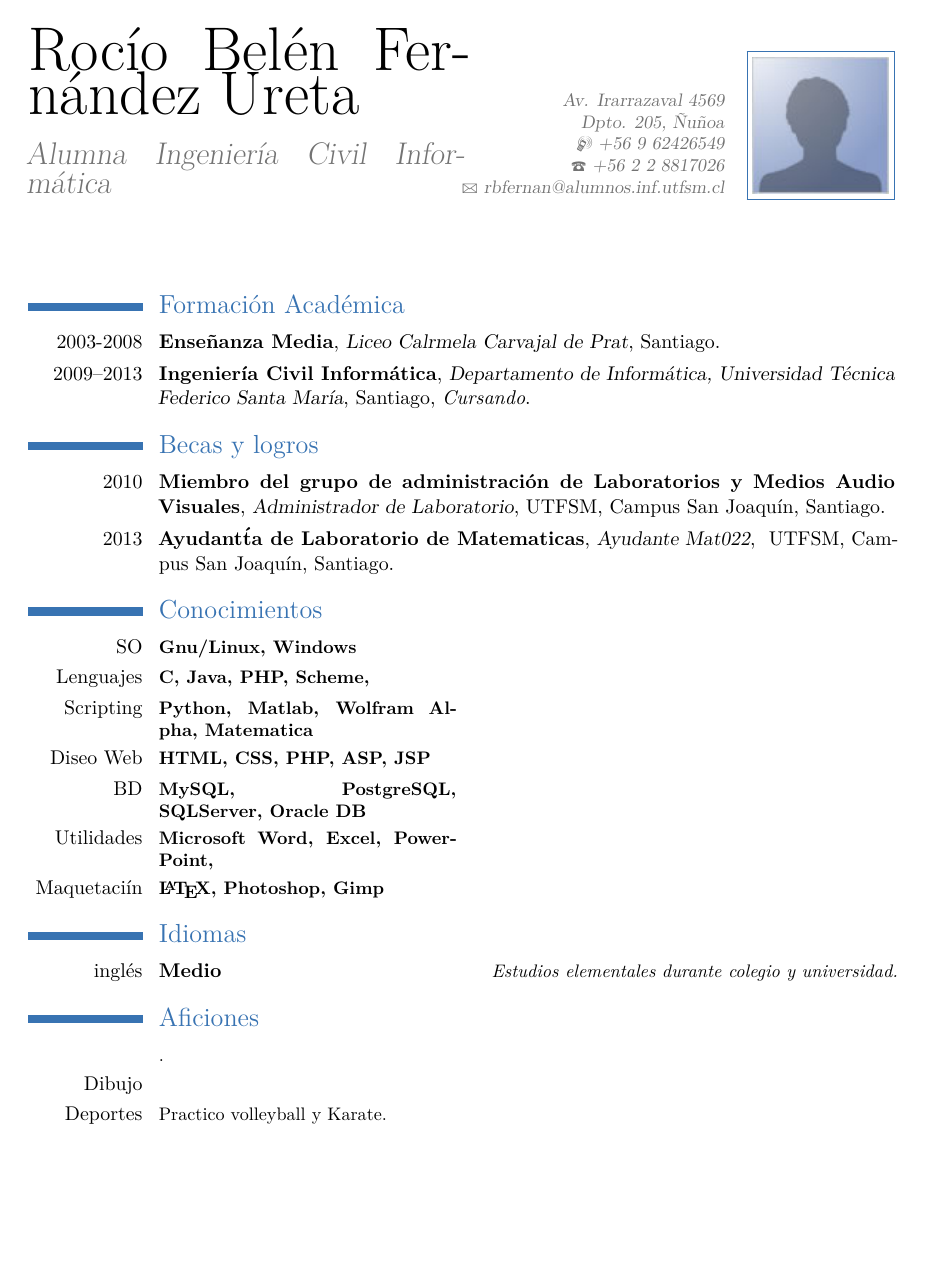
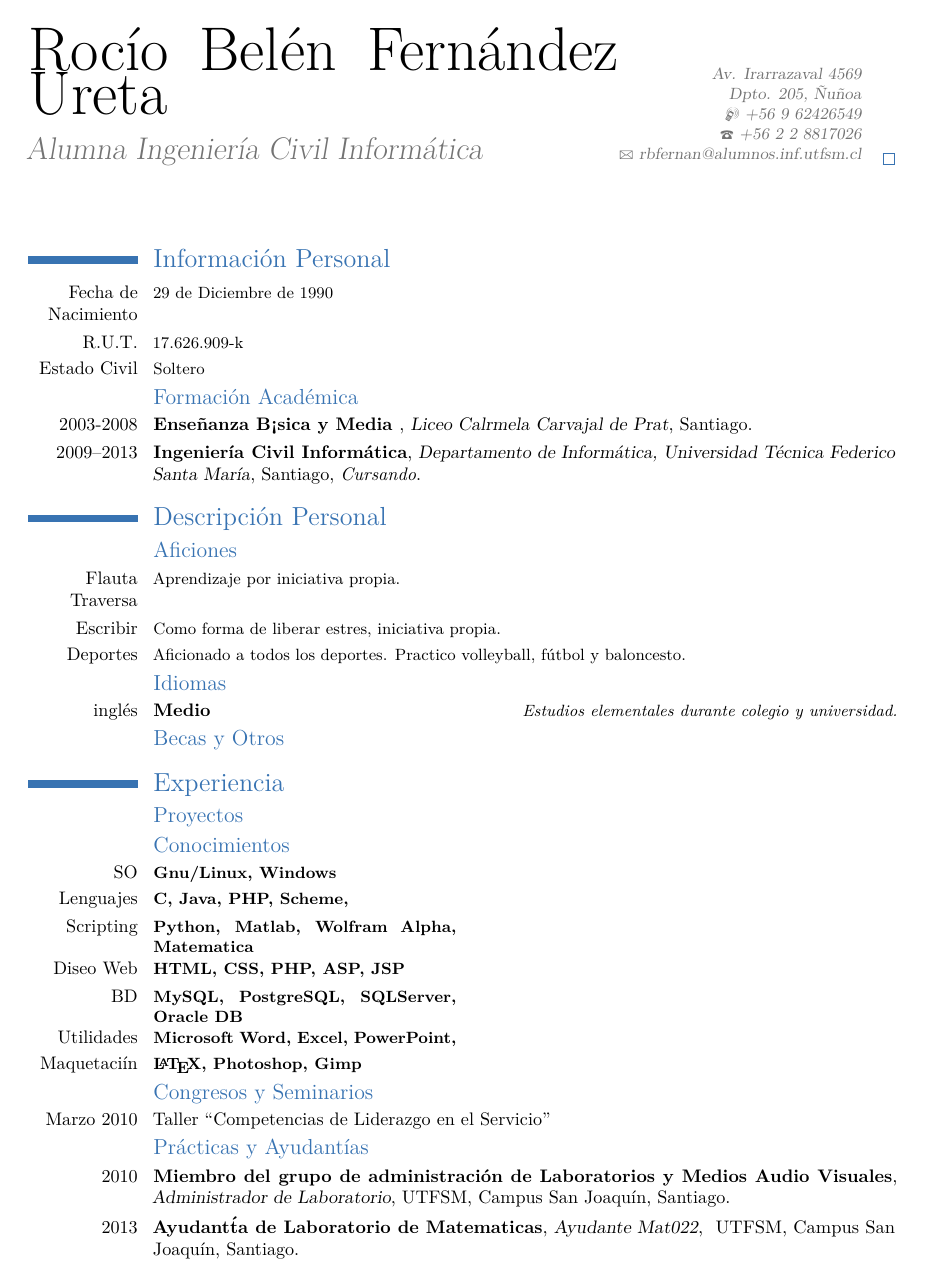
Before and after one commit to igofrias/feriaSW, a LaTeX CV (CV/cv-neko.tex): the whole page before the commit and page 1 of 2 after it. The pictures show the PDF file CV/cv-neko.pdf that the author committed with the source.

Commit message:
version cd-igo pero de neko

```diff
--- a/CV/cv-neko.tex
+++ b/CV/cv-neko.tex
@@ -39,5 +42,13 @@
 \begin{document}
 \maketitle
 
-\section{Formaci\'on Acad\'emica}
+%%
+%%Informacion Personal
+%%
+\section{Informaci\'on Personal}
+\cvline{Fecha de Nacimiento}{\small 29 de Diciembre de 1990}
+\cvline{R.U.T.}{\small 17.626.909-k}
+\cvline{Estado Civil}{\small Soltero}
+
+\subsection{Formaci\'on Acad\'emica}
 % \cventry{year--year}{Degree}{Institution}{City}{\textit{Grade}}{Description}  % arguments 3 to 6 are optional
@@ -45,18 +56,35 @@
 \cventry{2009--2013}{Ingenier\'ia Civil Inform\'atica}{Departamento de Inform\'atica, Universidad T\'ecnica Federico Santa Mar\'ia}{Santiago}{\textit{Cursando}}{}
-
 
 % \section{Master thesis}
 % \cvline{title}{\emph{Title}}
 % \cvline{supervisors}{Supervisors}
 % \cvline{description}{\small Short thesis abstract}
 
-\section{Becas y logros}
-% \cventry{year--year}{Job title}{Employer}{City}{}{Description}  % arguments 3 to 6 are optional
-\cventry{2010}{Miembro del grupo de administraci\'on de Laboratorios y Medios Audio Visuales}{Administrador de Laboratorio}{UTFSM, Campus San Joaqu\'in, Santiago}{}{}
-\cventry{2013}{Ayudant\'ta de Laboratorio de Matematicas}{Ayudante Mat022}{ UTFSM, Campus San Joaqu\'in, Santiago}{}{}
-%\cventry{}{}{}{}{}{}
+\section{Descripci\'on Personal}
+\subsection{Aficiones}
+% \cvline{hobby 1}{\small Description}
+\cvline{Flauta Traversa}{\small Aprendizaje por iniciativa propia.}
+\cvline{Escribir}{\small Como forma de liberar estres, iniciativa propia.}
+\cvline{Deportes}{\small Aficionado a todos los deportes. Practico volleyball, f\'utbol y baloncesto.}
 
-\section{Conocimientos}
+\subsection{Idiomas}
+%\cvlanguage{language 1}{Skill level}{Comment}
+\cvlanguage{ingl\'es}{Medio}{Estudios elementales durante colegio y universidad.}
+
+\subsection{Becas y Otros}
+%\cventry{year--year}{Job title}{Employer}{City}{}{Description}  % arguments 3 to 6 are optional
+
+
+%%
+%%Experiencias
+%%
+\section{Experiencia}
+
+\subsection{Proyectos}
+%\cvcomputer{Proyect Name}{}{Description}{\textit{Achievement}}
+
+
+\subsection{Conocimientos}
 %\cvcomputer{category 1}{XX, YY, ZZ}{category 4}{XX, YY, ZZ}
 \cvcomputer{SO}{\textbf{Gnu/Linux, Windows}}{}{}
 \cvcomputer{Lenguajes}{\textbf{C, Java, PHP, Scheme, }}{}{} % VHDL y Prolog
@@ -66,15 +94,21 @@
 \cvcomputer{Utilidades}{\textbf{Microsoft Word, Excel, PowerPoint, }}{}{}
 \cvcomputer{Maquetaci\'in}{\textbf{\LaTeX, Photoshop, Gimp}}{}{}
 
-\section{Idiomas}
-% \cvlanguage{language 1}{Skill level}{Comment}
-\cvlanguage{ingl\'es}{Medio}{Estudios elementales durante colegio y universidad.}
+\subsection{Congresos y Seminarios}
+%\cvline{}{\small}
+\cvline{Marzo 2010}{Taller ``Competencias de Liderazgo en el Servicio''}
 
-\section{Aficiones}
-% \cvline{hobby 1}{\small Description}
-\cvline{}{\small.}
-\cvline{Dibujo}{\small }
-\cvline{Deportes}{\small Practico volleyball y Karate.}
+
+\subsection{Pr\'acticas y Ayudant\'ias}
+%\cventry{year--year}{Job title}{Employer}{City}{}{Description}  % arguments 3 to 6 are optional
+\cventry{2010}{Miembro del grupo de administraci\'on de Laboratorios y Medios Audio Visuales}{Administrador de Laboratorio}{UTFSM, Campus San Joaqu\'in, Santiago}{}{}
+\cventry{2013}{Ayudant\'ta de Laboratorio de Matematicas}{Ayudante Mat022}{ UTFSM, Campus San Joaqu\'in, Santiago}{}{}
+%\cventry{}{}{}{}{}{}
+
+\subsection{Otros Estudios}
+%\cvline{}{}
+
+\section{Recomendaciones}
 \cvline{}{\small }
 
 \closesection{}                   % needed to renewcommands
```
Also changed, not shown: CV/cv-neko.pdf, CV/cv-neko.tex (7 more changed lines), 5 other files.
